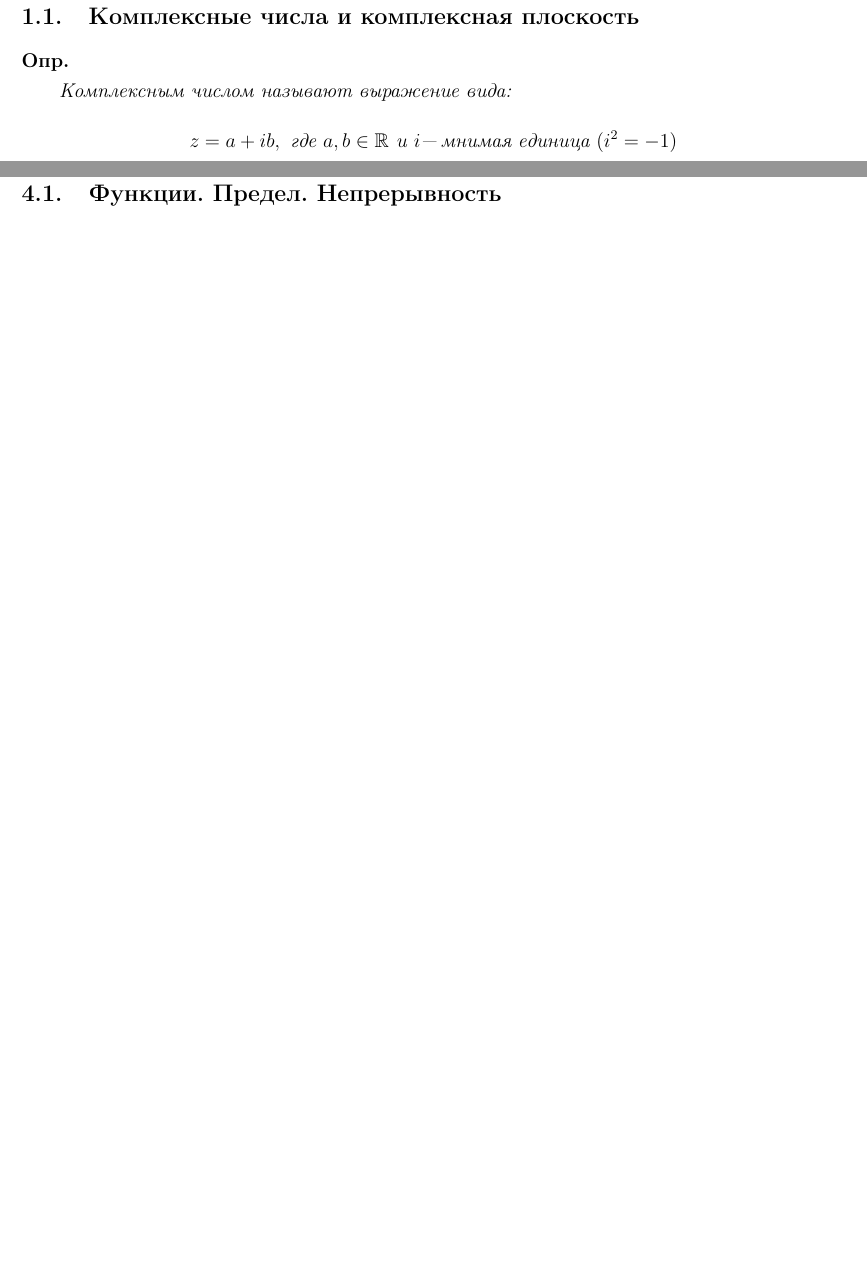
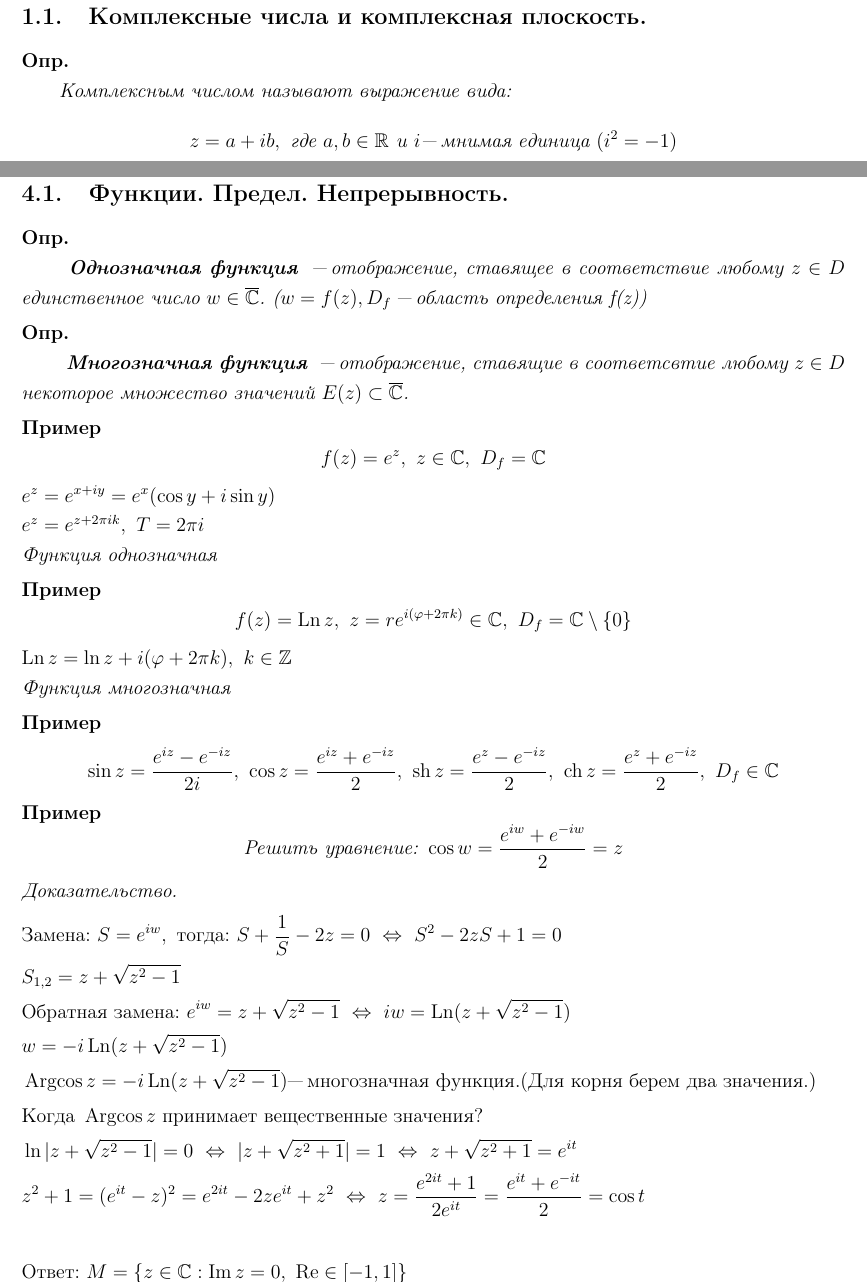
Before and after one commit to Arimetris/complex-analysis, a LaTeX document (ТФКП.tex): two parts of pages 3 and 13 of 13, joined at a grey line, cut so that both start at the same text, the shorter picture padded with empty space. Compiled offline with pdfLaTeX.

Commit message:
Added 1/3 of Lecture 4

```diff
--- a/ТФКП.tex
+++ b/ТФКП.tex
@@ -15,7 +15,7 @@
 	\newpage
 
 	\section{Лекция 1}
-	\subsection{Комплексные числа и комплексная плоскость}
+	\subsection{Комплексные числа и комплексная плоскость.}
 
 	\begin{definition}
 		Комплексным числом называют выражение вида:
@@ -374,5 +379,42 @@
 	\newpage
 
 	\section{Лекция 4}
-	\subsection{Функции. Предел. Непрерывность}
+	\subsection{Функции. Предел. Непрерывность.}
+	\begin{definition}
+		\textbf{ Однозначная функция } "--- отображение, ставящее в соответствие любому $z \in D$ единственное число $ w \in \overline\Cm $.\ ($ w = f(z), D_f$ "--- область определения f(z))
+	\end{definition}
+	\begin{definition}
+		\textbf{ Многозначная функция } "--- отображение, ставящие в соответсвтие любому $z \in D$
+		некоторое множество значений $ E(z) \subset \overline\Cm $.
+	\end{definition}
+	\begin{example}
+		\[ f(z) = e^z,\ z\in\Cm,\  D_f = \Cm \]
+		$e^z = e^{x+iy} = e^x(\cos y + i\sin y)\\
+		e^z = e^{z+2\pi ik}, \ T = 2\pi i$\\
+		Функция однозначная
+	\end{example}
+	\begin{example}
+		\[ f(z) = \operatorname{Ln} z, \ z = re^{i(\phi + 2\pi k)} \in \Cm,\ D_f = \Cm\setminus\{0 \} \]
+		$ \operatorname{Ln} z = \ln z + i(\phi + 2\pi k), \ k \in \Z $\\
+		Функция многозначная
+	\end{example}
+	\begin{example}
+		\[ \sin z = \frac{e^{iz}- e^{-iz}}{2i}, \ \cos z = \frac{e^{iz}+ e^{-iz}}{2}, \ \sh z = \frac{e^z - e^{-iz}}{2}, \ \ch z = \frac{e^z + e^{-iz}}{2}, \ D_f \in \Cm \]
+	\end{example}
+	\begin{example}
+		\[\text{Решить уравнение: } \cos w = \frac{e^{iw}+ e^{-iw}}{2} = z \]
+	\end{example}
+	\begin{proof}
+		\begin{flalign*}
+			&\text{Замена: } S = e^{iw}, \text{ тогда: } S + \frac{1}{S} - 2z = 0\ \Leftrightarrow \ S^2-2zS+1 = 0&\\
+			&S_{1, 2} = z + \sqrt{z^2 - 1} &\\
+			&\text{Обратная замена: }e^{iw} = z + \sqrt{z^2 - 1} \ \Leftrightarrow \ iw = \operatorname{Ln} (z+\sqrt{z^2 - 1})&\\
+			& w = -i\operatorname{Ln} (z+\sqrt{z^2 - 1})&\\
+			&\operatorname{Argcos} z = -i\operatorname{Ln}(z + \sqrt{z^2 - 1}) \text{"--- многозначная функция.}(\text{Для корня берем два значения.})\\
+			&\text{Когда } \operatorname{Argcos}z \text{ принимает вещественные значения?}\\
+			&\ln{|z+\sqrt{z^2-1}|} = 0 \ \Leftrightarrow \ |z+\sqrt{z^2+1}| = 1 \ \Leftrightarrow \ z+\sqrt{z^2+1} = e^{it} &\\
+			&z^2+1 = (e^{it}-z)^2 = e^{2it}- 2ze^{it}+z^2 \ \Leftrightarrow \ z = \frac{e^{2it}+1}{2e^{it}} = \frac{e^{it}+e^{-it}}{2} = \cos t &\\ \\
+			&\text{Ответ: } M = \{ z \in \Cm : \operatorname{Im}z = 0, \ \operatorname{Re} \in [-1, 1] \}
+		\end{flalign*}
+	\end{proof}
 \end{document}
```
Also changed, not shown: ТФКП.pdf, ТФКП.tex (17 more changed lines).
